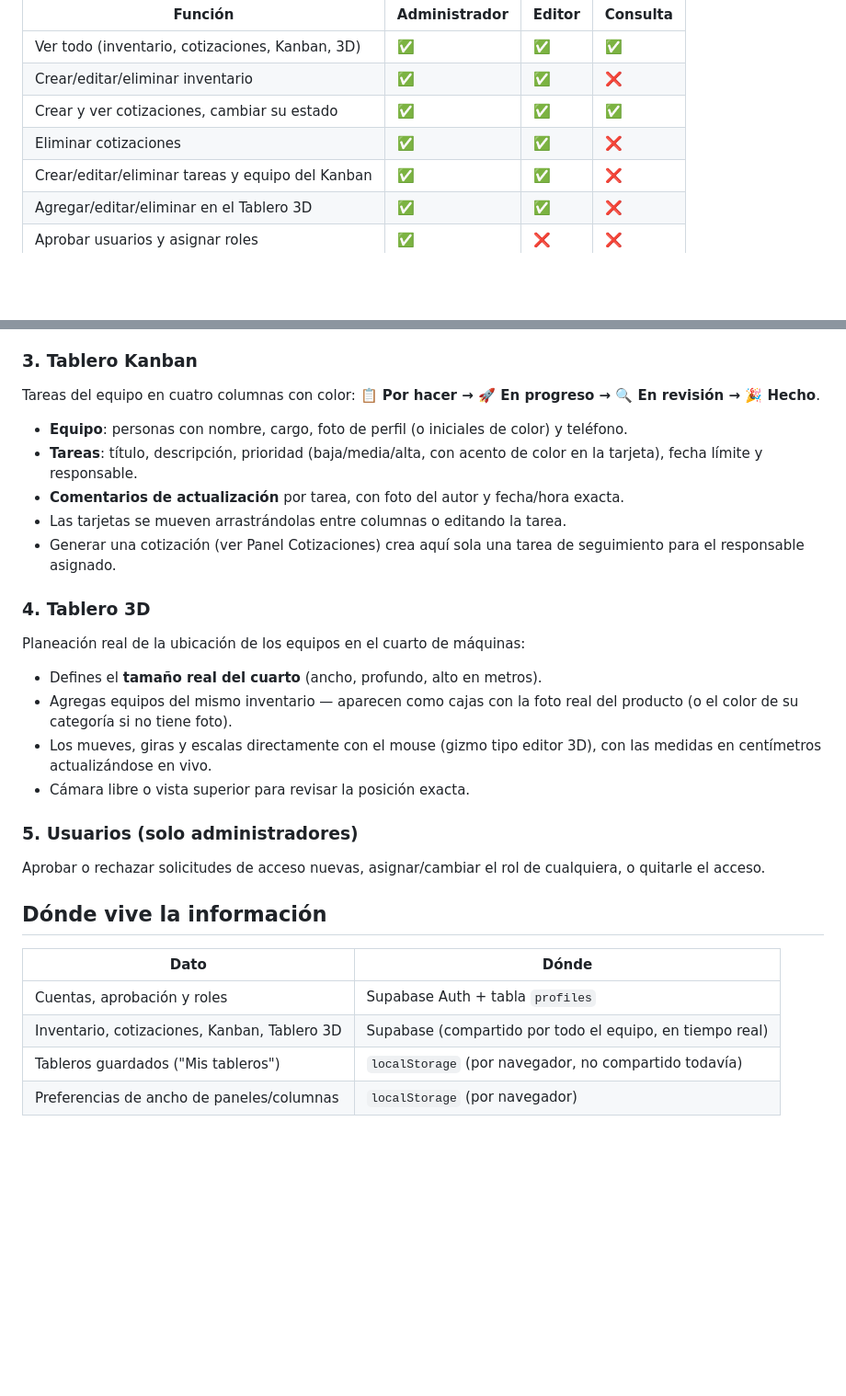
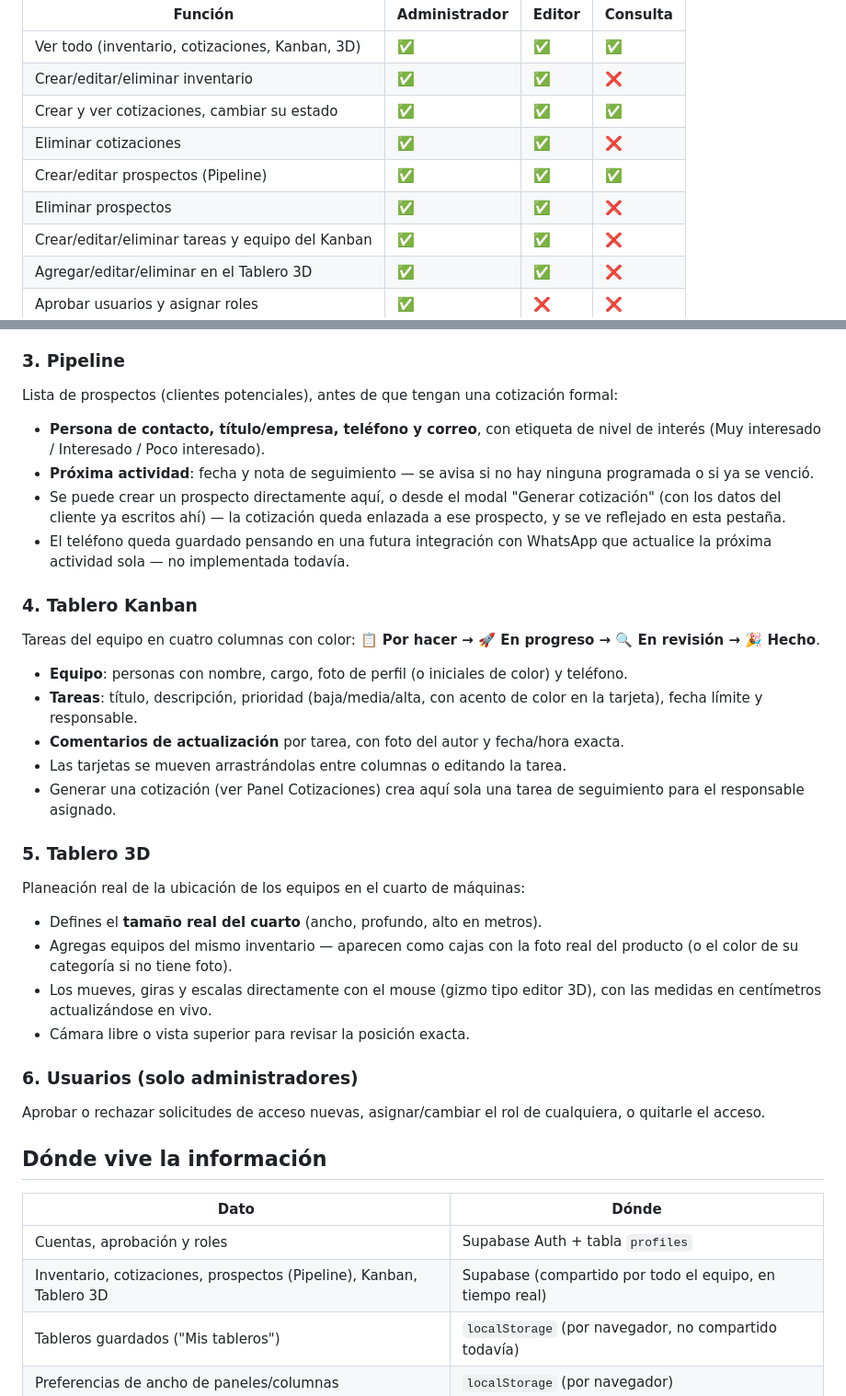
Before and after one commit to AtlasCop/TablerosPools, a Markdown page: README.md, 2 parts joined by grey strips. Shown at 92% size. GitHub-like rendering; blank space fills up the shorter version.

Commit message:
Document the new Pipeline tab in the README
Co-Authored-By: Claude Sonnet 5 <noreply@anthropic.com>

```diff
--- a/README.md
+++ b/README.md
@@ -23,6 +23,8 @@ Cada cuenta tiene un **rol**, asignado por un administrador desde la pestaña **
 | Crear/editar/eliminar inventario | ✅ | ✅ | ❌ |
 | Crear y ver cotizaciones, cambiar su estado | ✅ | ✅ | ✅ |
 | Eliminar cotizaciones | ✅ | ✅ | ❌ |
+| Crear/editar prospectos (Pipeline) | ✅ | ✅ | ✅ |
+| Eliminar prospectos | ✅ | ✅ | ❌ |
 | Crear/editar/eliminar tareas y equipo del Kanban | ✅ | ✅ | ❌ |
 | Agregar/editar/eliminar en el Tablero 3D | ✅ | ✅ | ❌ |
 | Aprobar usuarios y asignar roles | ✅ | ❌ | ❌ |
@@ -68,7 +70,15 @@ Historial de todas las cotizaciones generadas. Cada una muestra cliente, proyect
 - **Descargar PDF** (ícono de documento): vuelve a generar el PDF de esa cotización exacta, tal como quedó guardada — incluida la hoja de fichas técnicas — sin importar qué haya cambiado desde entonces en el tablero o el inventario.
 - Cada vez que se genera una cotización con un responsable asignado, se crea automáticamente una tarea de seguimiento para esa persona en el Tablero Kanban (columna "Por hacer").
 
-### 3. Tablero Kanban
+### 3. Pipeline
+Lista de prospectos (clientes potenciales), antes de que tengan una cotización formal:
+
+- **Persona de contacto, título/empresa, teléfono y correo**, con etiqueta de nivel de interés (Muy interesado / Interesado / Poco interesado).
+- **Próxima actividad**: fecha y nota de seguimiento — se avisa si no hay ninguna programada o si ya se venció.
+- Se puede crear un prospecto directamente aquí, o desde el modal "Generar cotización" (con los datos del cliente ya escritos ahí) — la cotización queda enlazada a ese prospecto, y se ve reflejado en esta pestaña.
+- El teléfono queda guardado pensando en una futura integración con WhatsApp que actualice la próxima actividad sola — no implementada todavía.
+
+### 4. Tablero Kanban
 Tareas del equipo en cuatro columnas con color: **📋 Por hacer → 🚀 En progreso → 🔍 En revisión → 🎉 Hecho**.
 
 - **Equipo**: personas con nombre, cargo, foto de perfil (o iniciales de color) y teléfono.
@@ -77,7 +87,7 @@ Tareas del equipo en cuatro columnas con color: **📋 Por hacer → 🚀 En pro
 - Las tarjetas se mueven arrastrándolas entre columnas o editando la tarea.
 - Generar una cotización (ver Panel Cotizaciones) crea aquí sola una tarea de seguimiento para el responsable asignado.
 
-### 4. Tablero 3D
+### 5. Tablero 3D
 Planeación real de la ubicación de los equipos en el cuarto de máquinas:
 
 - Defines el **tamaño real del cuarto** (ancho, profundo, alto en metros).
@@ -85,7 +95,7 @@ Planeación real de la ubicación de los equipos en el cuarto de máquinas:
 - Los mueves, giras y escalas directamente con el mouse (gizmo tipo editor 3D), con las medidas en centímetros actualizándose en vivo.
 - Cámara libre o vista superior para revisar la posición exacta.
 
-### 5. Usuarios (solo administradores)
+### 6. Usuarios (solo administradores)
 Aprobar o rechazar solicitudes de acceso nuevas, asignar/cambiar el rol de cualquiera, o quitarle el acceso.
 
 ## Dónde vive la información
@@ -93,7 +103,7 @@ Aprobar o rechazar solicitudes de acceso nuevas, asignar/cambiar el rol de cualq
 | Dato | Dónde |
 |---|---|
 | Cuentas, aprobación y roles | Supabase Auth + tabla `profiles` |
-| Inventario, cotizaciones, Kanban, Tablero 3D | Supabase (compartido por todo el equipo, en tiempo real) |
+| Inventario, cotizaciones, prospectos (Pipeline), Kanban, Tablero 3D | Supabase (compartido por todo el equipo, en tiempo real) |
 | Tableros guardados ("Mis tableros") | `localStorage` (por navegador, no compartido todavía) |
 | Preferencias de ancho de paneles/columnas | `localStorage` (por navegador) |
 
```
